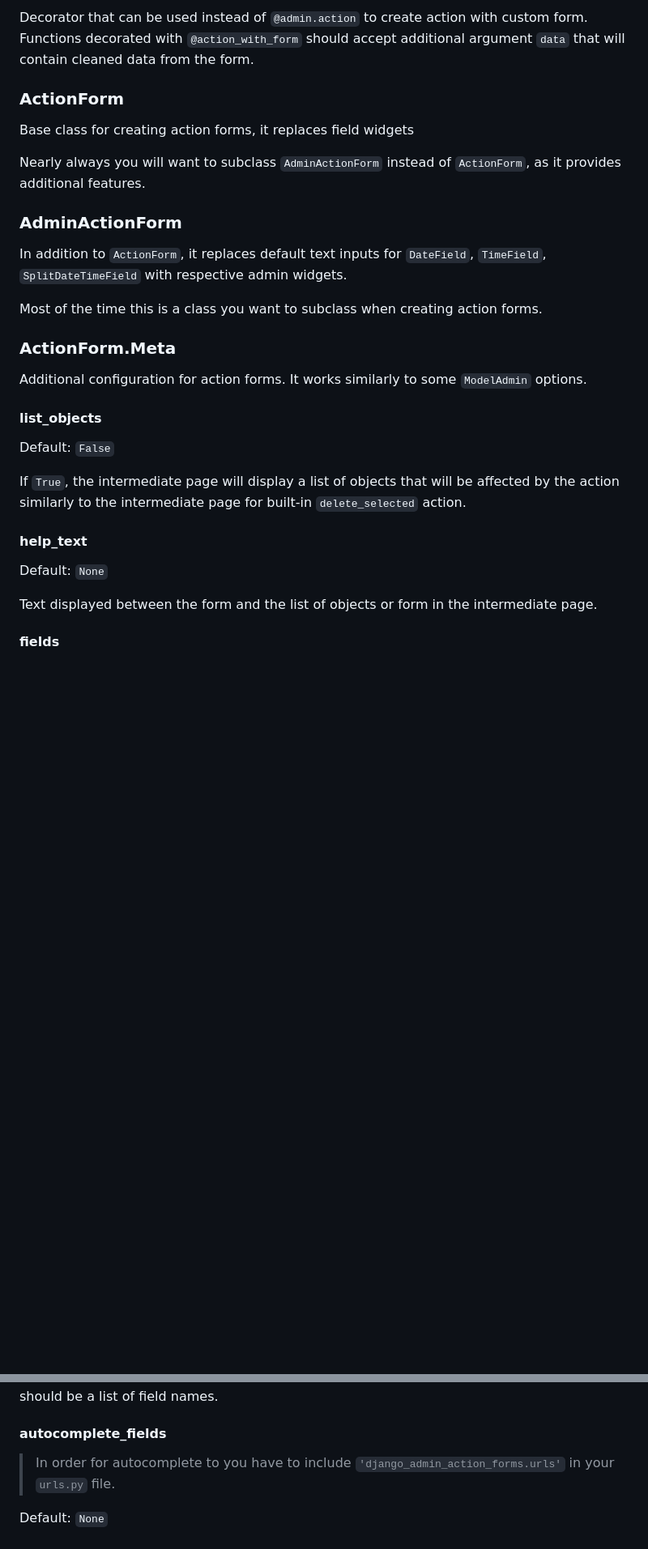
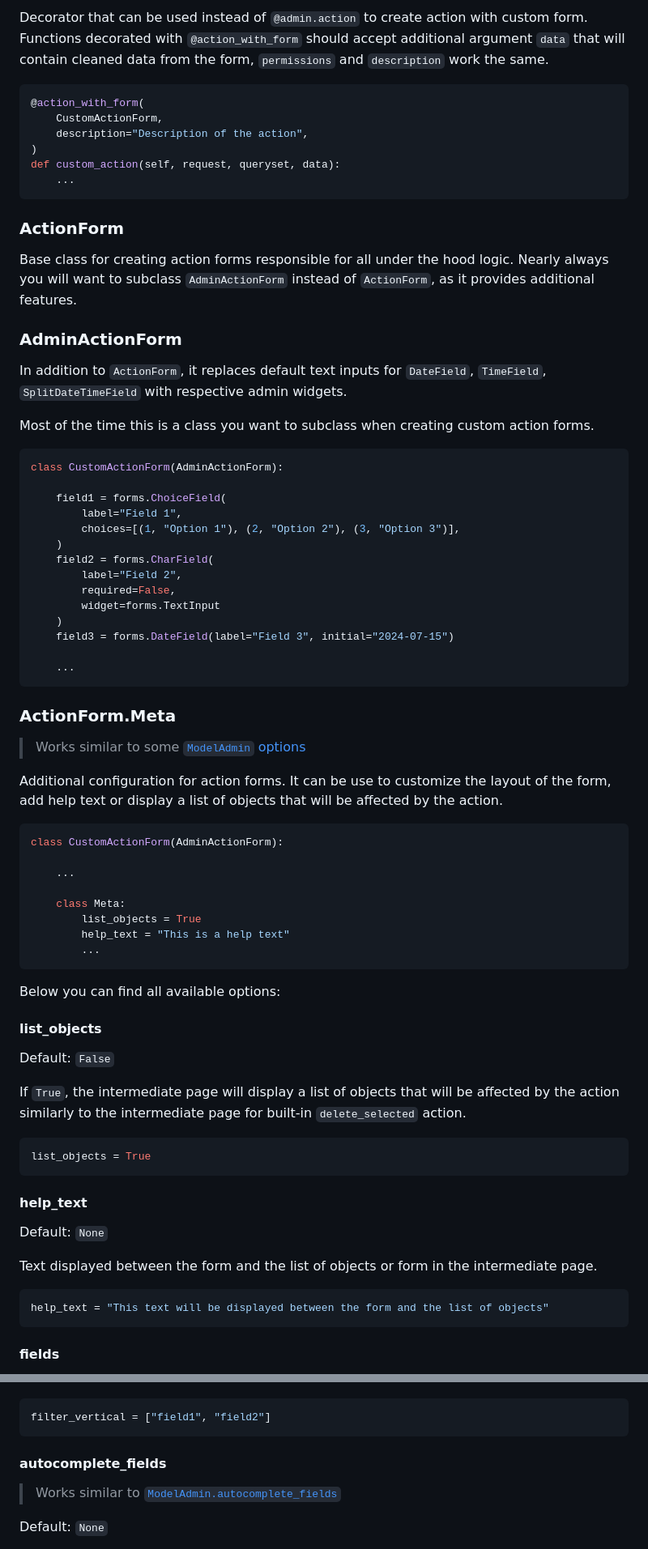
Before and after one commit to michalpokusa/django-admin-action-forms, a Markdown page: README.md, 2 parts joined by grey strips. Shown at 81% size. Rendered like a GitHub page; blank space fills up the shorter version.

Commit message:
Updated "Documentation" section in README.md

````diff
--- a/README.md
+++ b/README.md
@@ -172,21 +175,63 @@ class OrderAdmin(admin.ModelAdmin):
 Decorator that can be used instead of `@admin.action` to create action with custom form.
-Functions decorated with `@action_with_form` should accept additional argument `data` that will contain cleaned data from the form.
+Functions decorated with `@action_with_form` should accept additional argument `data` that will contain cleaned data from the form, `permissions` and `description` work the same.
+
+```python
+@action_with_form(
+    CustomActionForm,
+    description="Description of the action",
+)
+def custom_action(self, request, queryset, data):
+    ...
+```
 
 ### ActionForm
 
-Base class for creating action forms, it replaces field widgets
-
-Nearly always you will want to subclass `AdminActionForm` instead of `ActionForm`, as it provides additional features.
+Base class for creating action forms responsible for all under the hood logic. Nearly always you will want to subclass `AdminActionForm` instead of `ActionForm`, as it provides additional features.
 
 ### AdminActionForm
 
 In addition to `ActionForm`, it replaces default text inputs for `DateField`, `TimeField`, `SplitDateTimeField` with respective admin widgets.
 
-Most of the time this is a class you want to subclass when creating action forms.
+Most of the time this is a class you want to subclass when creating custom action forms.
+
+```python
+class CustomActionForm(AdminActionForm):
+
+    field1 = forms.ChoiceField(
+        label="Field 1",
+        choices=[(1, "Option 1"), (2, "Option 2"), (3, "Option 3")],
+    )
+    field2 = forms.CharField(
+        label="Field 2",
+        required=False,
+        widget=forms.TextInput
+    )
+    field3 = forms.DateField(label="Field 3", initial="2024-07-15")
+
+    ...
+```
+
 
 ### ActionForm.Meta
 
-Additional configuration for action forms. It works similarly to some `ModelAdmin` options.
+> Works similar to some <a href="https://docs.djangoproject.com/en/5.1/ref/contrib/admin/#modeladmin-options">
+    <code>ModelAdmin</code> options
+</a>
+
+Additional configuration for action forms. It can be use to customize the layout of the form, add help text or display a list of objects that will be affected by the action.
+
+```python
+class CustomActionForm(AdminActionForm):
+
+    ...
+
+    class Meta:
+        list_objects = True
+        help_text = "This is a help text"
+        ...
+```
+
+Below you can find all available options:
 
 #### list_objects
 
@@ -195,11 +240,19 @@ Default: `False`
 If `True`, the intermediate page will display a list of objects that will be affected by the action similarly
 to the intermediate page for built-in `delete_selected` action.
 
+```python
+list_objects = True
+```
+
 #### help_text
 
 Default: `None`
 
 Text displayed between the form and the list of objects or form in the intermediate page.
 
+```python
+help_text = "This text will be displayed between the form and the list of objects"
+```
+
 #### fields
 
@@ -239,8 +374,14 @@ Similar to
 Sets fields that should use vertical filter widget. It should be a list of field names.
+
+```python
+filter_vertical = ["field1", "field2"]
+```
 
 #### autocomplete_fields
 
-> In order for autocomplete to you have to include `'django_admin_action_forms.urls'` in your `urls.py` file.
+> Works similar to <a href="https://docs.djangoproject.com/en/5.1/ref/contrib/admin/#django.contrib.admin.ModelAdmin.autocomplete_fields">
+    <code>ModelAdmin.autocomplete_fields</code>
+</a>
 
 Default: `None`
 
````
Also changed, not shown: other parts of README.md (+105 -19 lines).
